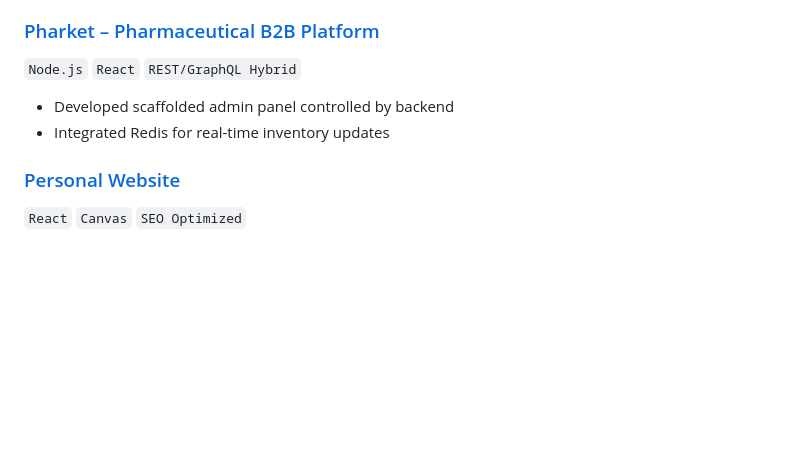
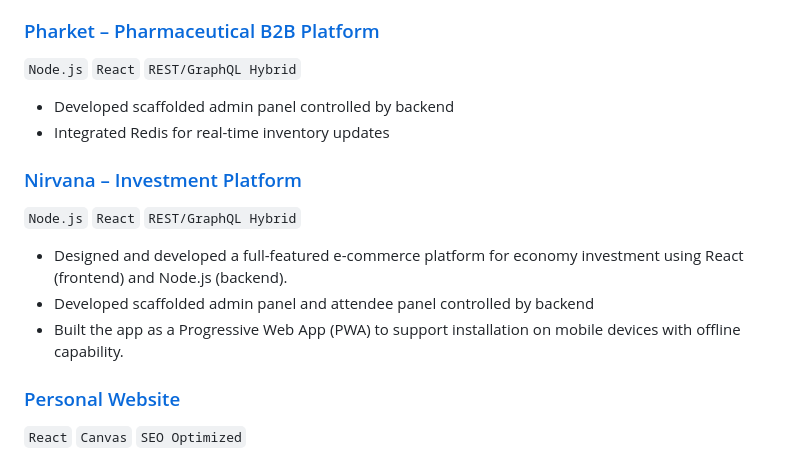
Before and after one commit to mamdk/mamdk, a Markdown page: README.md, the part around the change. Drawn GitHub-style; blank space fills up the shorter version.

```diff
--- a/README.md
+++ b/README.md
@@ -50,6 +50,12 @@
 - Developed scaffolded admin panel controlled by backend
 - Integrated Redis for real-time inventory updates
 
+### [Nirvana – Investment Platform](https://nirvanaec.com)
+`Node.js` `React` `REST/GraphQL Hybrid`
+- Designed and developed a full-featured e-commerce platform for economy investment using React (frontend) and Node.js (backend).
+- Developed scaffolded admin panel and attendee panel controlled by backend
+- Built the app as a Progressive Web App (PWA) to support installation on mobile devices with offline capability.
+
 ### [Personal Website](https://mhmk.ir)
 `React` `Canvas` `SEO Optimized`
 - Built my presonal website with personal UI/UX and React
```
